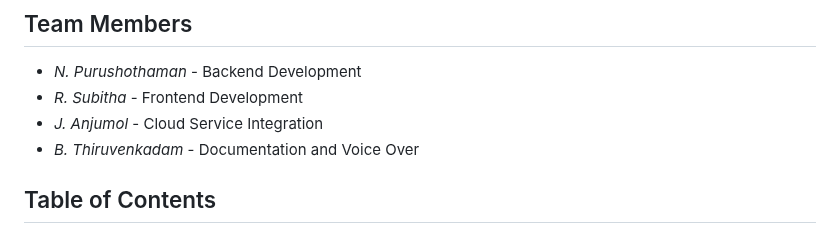
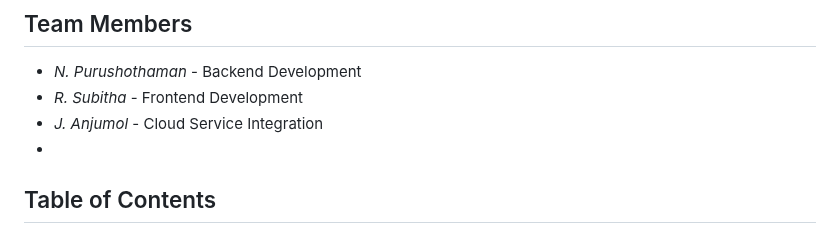
Before and after one commit to purushoth2002/Azure-project, a Markdown page: README.md, the part around the change. GitHub-like rendering.

```diff
--- a/README.md
+++ b/README.md
@@ -3,7 +3,7 @@
 - *N. Purushothaman* - Backend Development
 - *R. Subitha* - Frontend Development
 - *J. Anjumol* - Cloud Service Integration
-- *B. Thiruvenkadam* - Documentation and Voice Over
+-
 ## Table of Contents
 1. Project Overview
 2. Team Members
```
